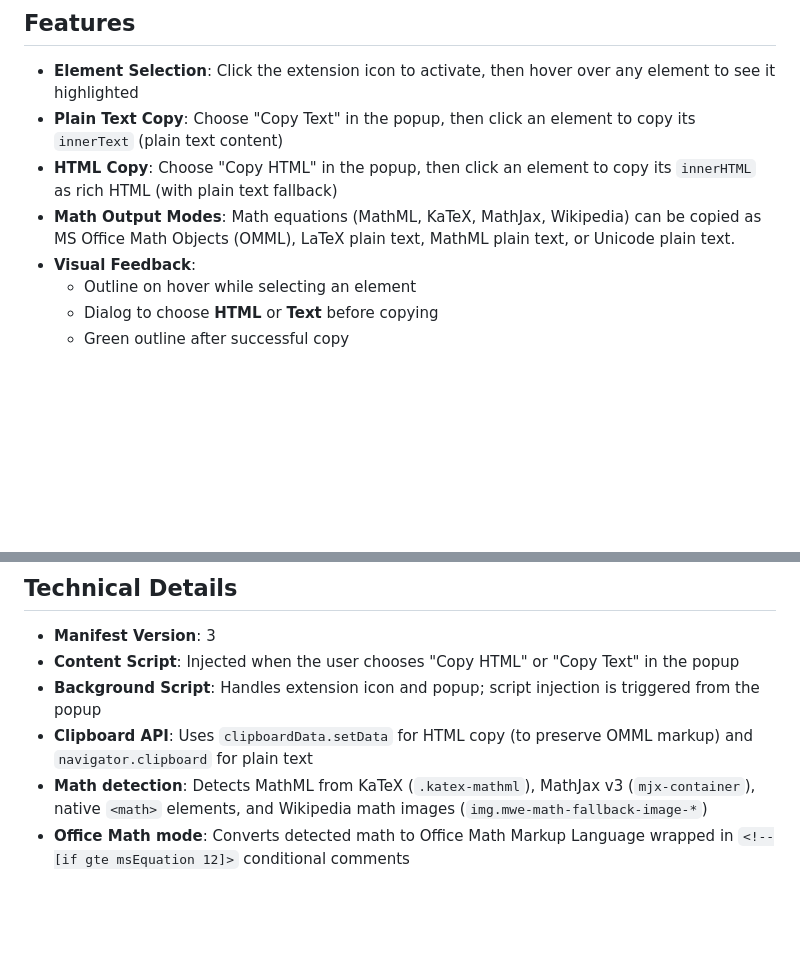
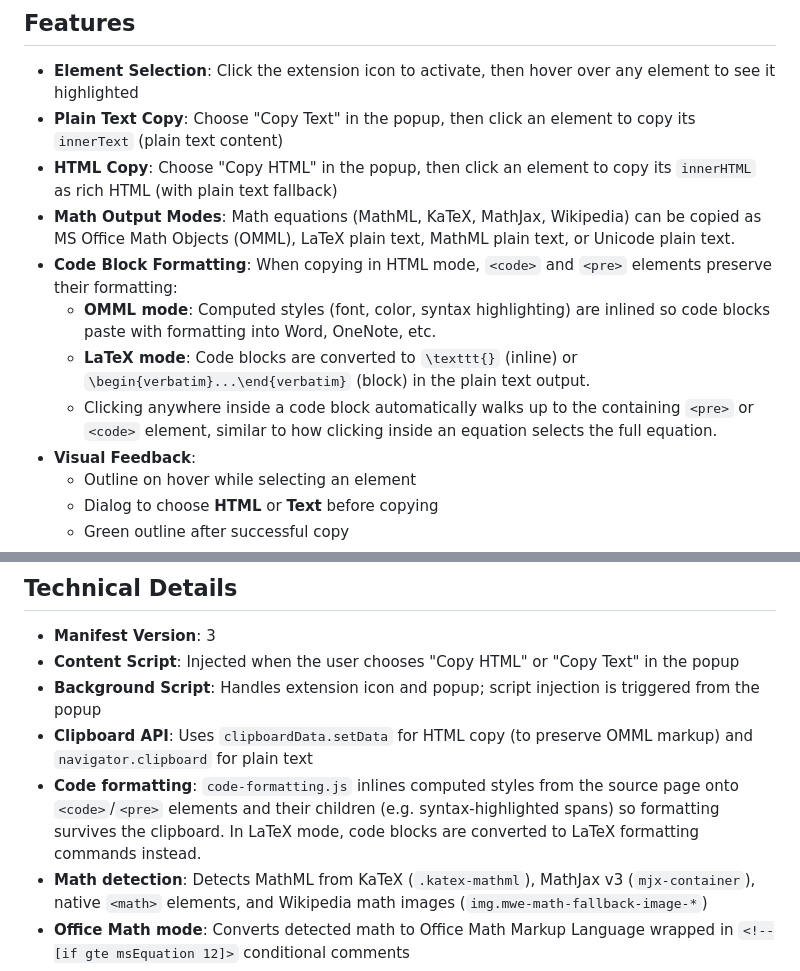
Before and after one commit to hnordberg/copy-that, a Markdown page: README.md, 2 parts joined by grey strips. Drawn GitHub-style; blank space fills up the shorter version.

Commit message:
Documentation for preserving code formatting

```diff
--- a/README.md
+++ b/README.md
@@ -8,6 +8,10 @@ A Firefox / Chrome extension that allows you to copy text or HTML from any eleme
 - **Plain Text Copy**: Choose "Copy Text" in the popup, then click an element to copy its `innerText` (plain text content)
 - **HTML Copy**: Choose "Copy HTML" in the popup, then click an element to copy its `innerHTML` as rich HTML (with plain text fallback)
 - **Math Output Modes**: Math equations (MathML, KaTeX, MathJax, Wikipedia) can be copied as MS Office Math Objects (OMML), LaTeX plain text, MathML plain text, or Unicode plain text.
+- **Code Block Formatting**: When copying in HTML mode, `<code>` and `<pre>` elements preserve their formatting:
+  - **OMML mode**: Computed styles (font, color, syntax highlighting) are inlined so code blocks paste with formatting into Word, OneNote, etc.
+  - **LaTeX mode**: Code blocks are converted to `\texttt{}` (inline) or `\begin{verbatim}...\end{verbatim}` (block) in the plain text output.
+  - Clicking anywhere inside a code block automatically walks up to the containing `<pre>` or `<code>` element, similar to how clicking inside an equation selects the full equation.
 - **Visual Feedback**:
   - Outline on hover while selecting an element
   - Dialog to choose **HTML** or **Text** before copying
@@ -43,6 +47,7 @@ A Firefox / Chrome extension that allows you to copy text or HTML from any eleme
 - **Content Script**: Injected when the user chooses "Copy HTML" or "Copy Text" in the popup
 - **Background Script**: Handles extension icon and popup; script injection is triggered from the popup
 - **Clipboard API**: Uses `clipboardData.setData` for HTML copy (to preserve OMML markup) and `navigator.clipboard` for plain text
+- **Code formatting**: `code-formatting.js` inlines computed styles from the source page onto `<code>`/`<pre>` elements and their children (e.g. syntax-highlighted spans) so formatting survives the clipboard. In LaTeX mode, code blocks are converted to LaTeX formatting commands instead.
 - **Math detection**: Detects MathML from KaTeX (`.katex-mathml`), MathJax v3 (`mjx-container`), native `<math>` elements, and Wikipedia math images (`img.mwe-math-fallback-image-*`)
 - **Office Math mode**: Converts detected math to Office Math Markup Language wrapped in `<!--[if gte msEquation 12]>` conditional comments
 - **LaTeX mode**: Converts detected math to LaTeX (or reuses source LaTeX when available) and writes `text/plain` clipboard data
```
